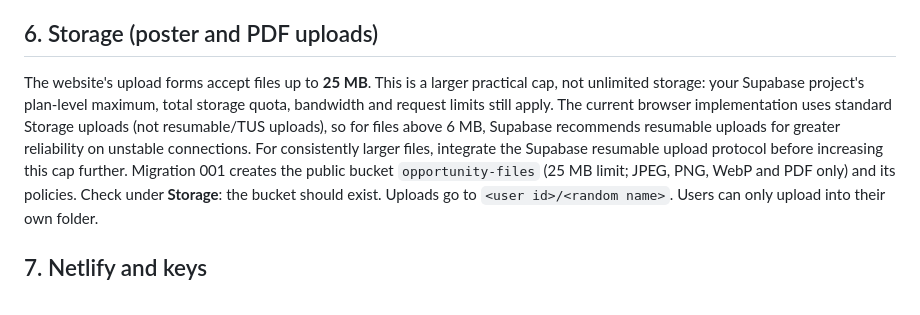
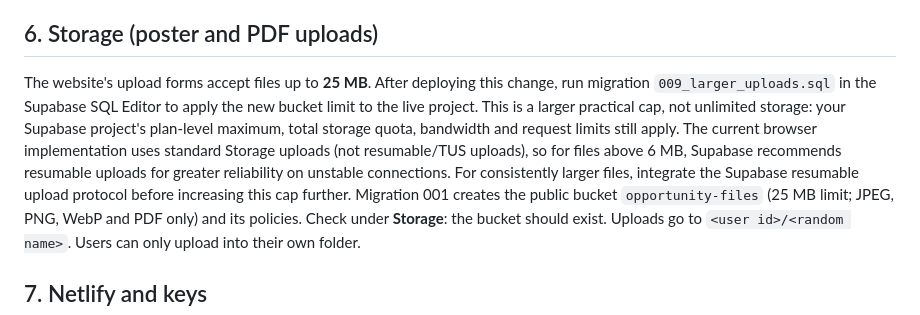
Before and after one commit to bonibonteh/asakenya, a Markdown page: SETUP-SUPABASE.md, the part around the change. Drawn GitHub-style.

Commit message:
Document applying the larger upload migration

```diff
--- a/SETUP-SUPABASE.md
+++ b/SETUP-SUPABASE.md
@@ -36,7 +36,7 @@ Roles: **editor** adds and edits their own opportunity drafts and submits them f
 
 ## 6. Storage (poster and PDF uploads)
 
-The website's upload forms accept files up to **25 MB**. This is a larger practical cap, not unlimited storage: your Supabase project's plan-level maximum, total storage quota, bandwidth and request limits still apply. The current browser implementation uses standard Storage uploads (not resumable/TUS uploads), so for files above 6 MB, Supabase recommends resumable uploads for greater reliability on unstable connections. For consistently larger files, integrate the Supabase resumable upload protocol before increasing this cap further.
+The website's upload forms accept files up to **25 MB**. After deploying this change, run migration `009_larger_uploads.sql` in the Supabase SQL Editor to apply the new bucket limit to the live project. This is a larger practical cap, not unlimited storage: your Supabase project's plan-level maximum, total storage quota, bandwidth and request limits still apply. The current browser implementation uses standard Storage uploads (not resumable/TUS uploads), so for files above 6 MB, Supabase recommends resumable uploads for greater reliability on unstable connections. For consistently larger files, integrate the Supabase resumable upload protocol before increasing this cap further.
 Migration 001 creates the public bucket `opportunity-files` (25 MB limit; JPEG, PNG, WebP and PDF only) and its policies. Check under **Storage**: the bucket should exist. Uploads go to `<user id>/<random name>`. Users can only upload into their own folder.
 
 ## 7. Netlify and keys
```
